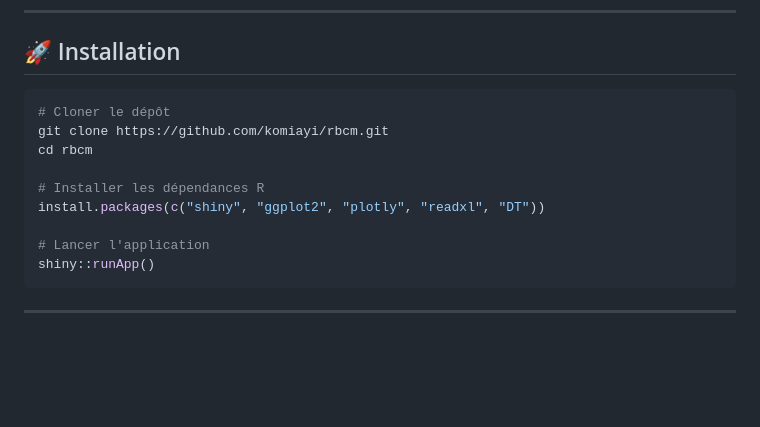
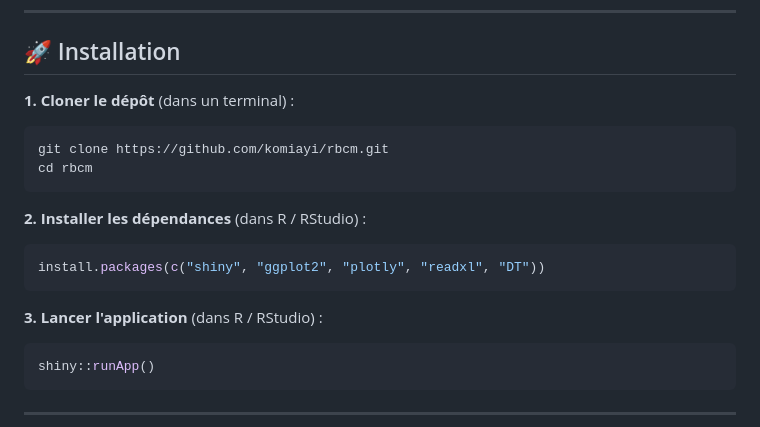
Before and after one commit to komiayi/rbcm, a Markdown page: README.md, the part around one of its changes. GitHub-like rendering; blank space fills up the shorter version.

````diff
--- a/README.md
+++ b/README.md
@@ -61,15 +61,22 @@ Voir [ROADMAP.md](ROADMAP.md) pour le détail des prochaines étapes.
 
 ## 🚀 Installation
 
-```r
-# Cloner le dépôt
+**1. Cloner le dépôt** (dans un terminal) :
+
+```bash
 git clone https://github.com/komiayi/rbcm.git
 cd rbcm
+```
 
-# Installer les dépendances R
+**2. Installer les dépendances** (dans R / RStudio) :
+
+```r
 install.packages(c("shiny", "ggplot2", "plotly", "readxl", "DT"))
+```
 
-# Lancer l'application
+**3. Lancer l'application** (dans R / RStudio) :
+
+```r
 shiny::runApp()
 ```
 
````
Also changed, not shown: other parts of README.md (+2 -2 lines).
